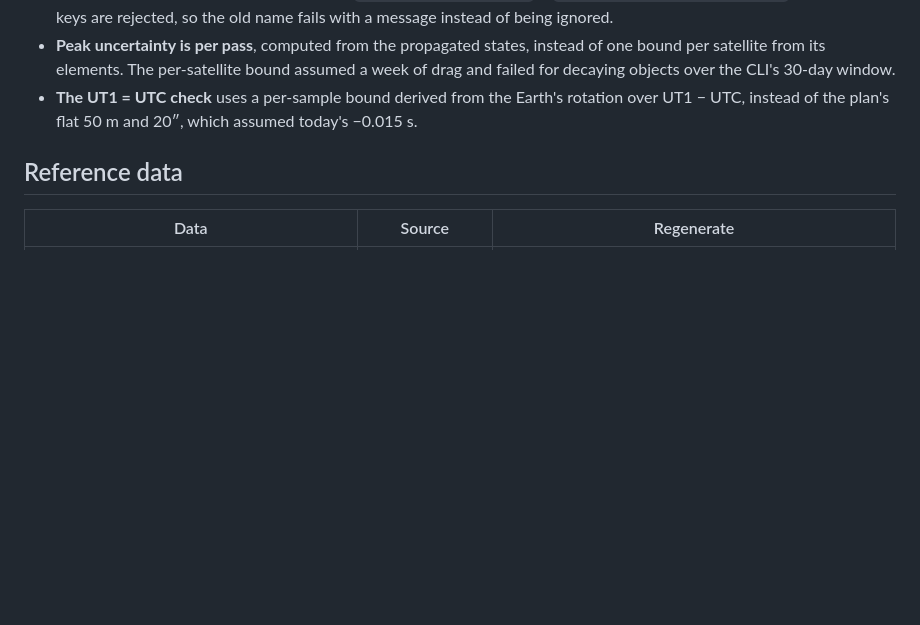
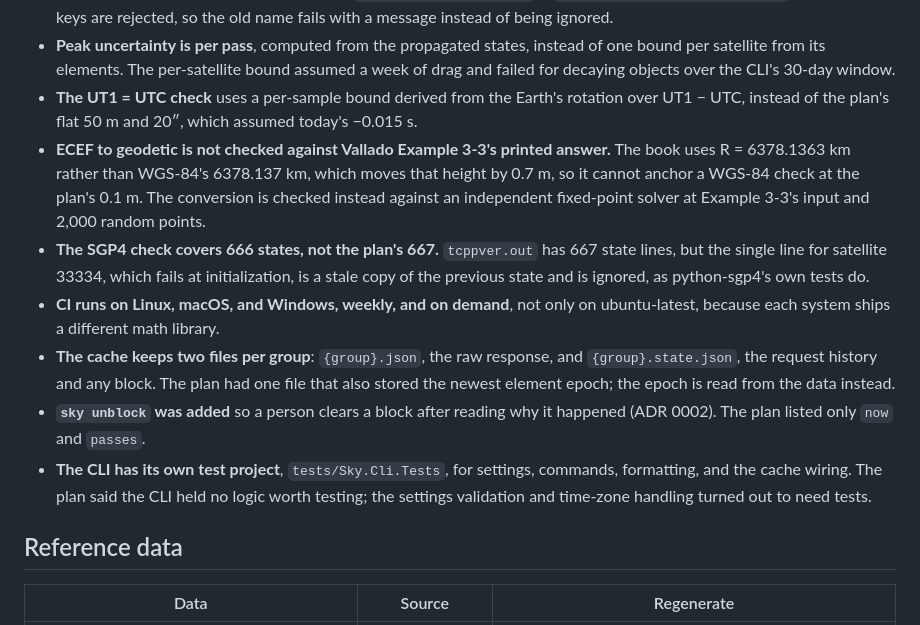
Before and after one commit to SpacePlushy/sky, a Markdown page: docs/verification.md, the part around the change. Rendered like a GitHub page; blank space fills up the shorter version.

```diff
--- a/docs/verification.md
+++ b/docs/verification.md
@@ -224,6 +224,23 @@ These came to light because tests failed. Each was traced to its source and meas
   for decaying objects over the CLI's 30-day window.
 - **The UT1 = UTC check** uses a per-sample bound derived from the Earth's rotation over
   UT1 − UTC, instead of the plan's flat 50 m and 20″, which assumed today's −0.015 s.
+- **ECEF to geodetic is not checked against Vallado Example 3-3's printed answer.** The book
+  uses R = 6378.1363 km rather than WGS-84's 6378.137 km, which moves that height by 0.7 m, so
+  it cannot anchor a WGS-84 check at the plan's 0.1 m. The conversion is checked instead
+  against an independent fixed-point solver at Example 3-3's input and 2,000 random points.
+- **The SGP4 check covers 666 states, not the plan's 667.** `tcppver.out` has 667 state lines,
+  but the single line for satellite 33334, which fails at initialization, is a stale copy of
+  the previous state and is ignored, as python-sgp4's own tests do.
+- **CI runs on Linux, macOS, and Windows, weekly, and on demand**, not only on ubuntu-latest,
+  because each system ships a different math library.
+- **The cache keeps two files per group**: `{group}.json`, the raw response, and
+  `{group}.state.json`, the request history and any block. The plan had one file that also
+  stored the newest element epoch; the epoch is read from the data instead.
+- **`sky unblock` was added** so a person clears a block after reading why it happened
+  (ADR 0002). The plan listed only `now` and `passes`.
+- **The CLI has its own test project**, `tests/Sky.Cli.Tests`, for settings, commands,
+  formatting, and the cache wiring. The plan said the CLI held no logic worth testing; the
+  settings validation and time-zone handling turned out to need tests.
 
 ## Reference data
 
```
Also changed, not shown: docs/handoff/README.md (+36 -10 lines).
